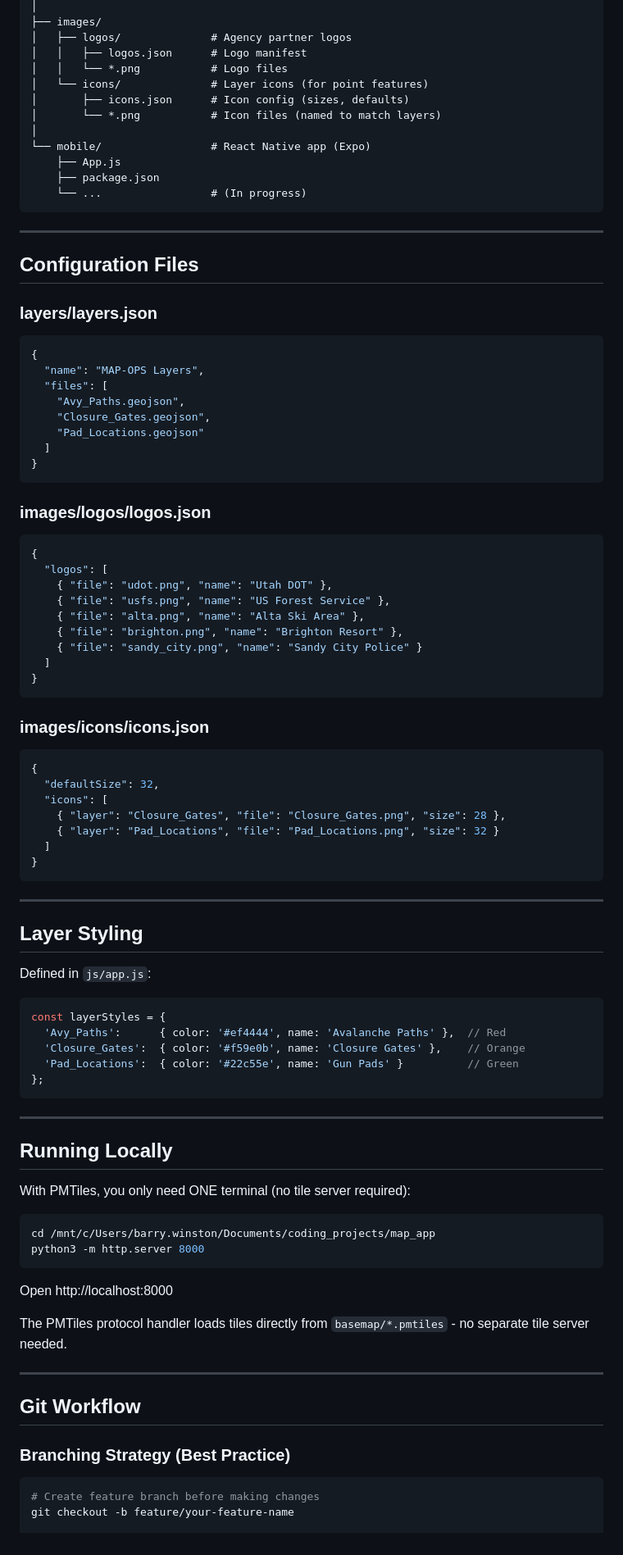
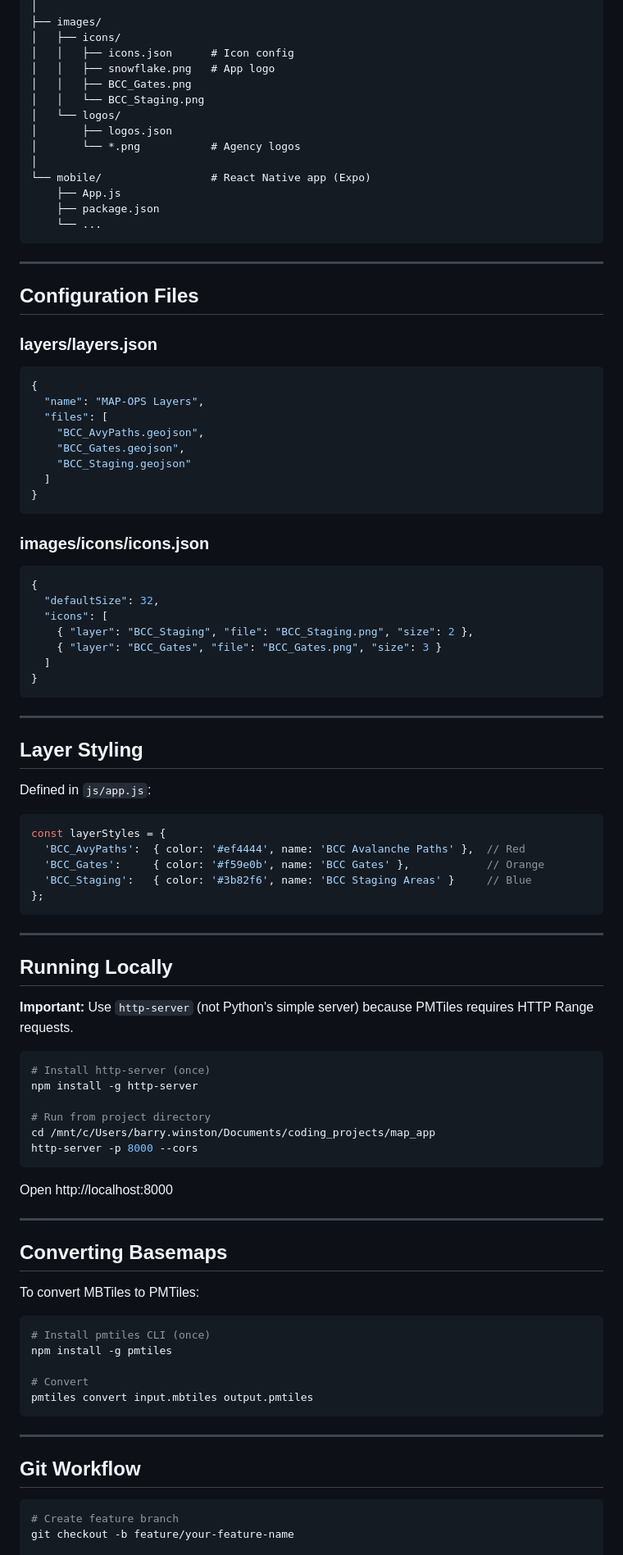
Before and after one commit to winston-network/map-ops, a Markdown page: README.md, the part around one of its changes. Shown at 82% size. Rendered like a GitHub page.

````diff
--- a/README.md
+++ b/README.md
@@ -150,16 +127,18 @@ map_app/
 │
 ├── images/
-│   ├── logos/              # Agency partner logos
-│   │   ├── logos.json      # Logo manifest
-│   │   └── *.png           # Logo files
-│   └── icons/              # Layer icons (for point features)
-│       ├── icons.json      # Icon config (sizes, defaults)
-│       └── *.png           # Icon files (named to match layers)
+│   ├── icons/
+│   │   ├── icons.json      # Icon config
+│   │   ├── snowflake.png   # App logo
+│   │   ├── BCC_Gates.png
+│   │   └── BCC_Staging.png
+│   └── logos/
+│       ├── logos.json
+│       └── *.png           # Agency logos
 │
 └── mobile/                 # React Native app (Expo)
     ├── App.js
     ├── package.json
-    └── ...                 # (In progress)
+    └── ...
 ```
 
 ---
@@ -171,22 +150,9 @@ map_app/
 {
   "name": "MAP-OPS Layers",
   "files": [
-    "Avy_Paths.geojson",
-    "Closure_Gates.geojson",
-    "Pad_Locations.geojson"
-  ]
-}
-```
-
-### images/logos/logos.json
-```json
-{
-  "logos": [
-    { "file": "udot.png", "name": "Utah DOT" },
-    { "file": "usfs.png", "name": "US Forest Service" },
-    { "file": "alta.png", "name": "Alta Ski Area" },
-    { "file": "brighton.png", "name": "Brighton Resort" },
-    { "file": "sandy_city.png", "name": "Sandy City Police" }
+    "BCC_AvyPaths.geojson",
+    "BCC_Gates.geojson",
+    "BCC_Staging.geojson"
   ]
 }
 ```
@@ -196,8 +162,8 @@ map_app/
 {
   "defaultSize": 32,
   "icons": [
-    { "layer": "Closure_Gates", "file": "Closure_Gates.png", "size": 28 },
-    { "layer": "Pad_Locations", "file": "Pad_Locations.png", "size": 32 }
+    { "layer": "BCC_Staging", "file": "BCC_Staging.png", "size": 2 },
+    { "layer": "BCC_Gates", "file": "BCC_Gates.png", "size": 3 }
   ]
 }
 ```
@@ -210,9 +176,9 @@ Defined in `js/app.js`:
 
 ```javascript
 const layerStyles = {
-  'Avy_Paths':      { color: '#ef4444', name: 'Avalanche Paths' },  // Red
-  'Closure_Gates':  { color: '#f59e0b', name: 'Closure Gates' },    // Orange
-  'Pad_Locations':  { color: '#22c55e', name: 'Gun Pads' }          // Green
+  'BCC_AvyPaths':  { color: '#ef4444', name: 'BCC Avalanche Paths' },  // Red
+  'BCC_Gates':     { color: '#f59e0b', name: 'BCC Gates' },            // Orange
+  'BCC_Staging':   { color: '#3b82f6', name: 'BCC Staging Areas' }     // Blue
 };
 ```
 
@@ -220,23 +186,38 @@ const layerStyles = {
 
 ## Running Locally
 
-With PMTiles, you only need ONE terminal (no tile server required):
+**Important:** Use `http-server` (not Python's simple server) because PMTiles requires HTTP Range requests.
 
 ```bash
+# Install http-server (once)
+npm install -g http-server
+
+# Run from project directory
 cd /mnt/c/Users/barry.winston/Documents/coding_projects/map_app
-python3 -m http.server 8000
+http-server -p 8000 --cors
 ```
+
 Open http://localhost:8000
 
-The PMTiles protocol handler loads tiles directly from `basemap/*.pmtiles` - no separate tile server needed.
+---
+
+## Converting Basemaps
+
+To convert MBTiles to PMTiles:
+
+```bash
+# Install pmtiles CLI (once)
+npm install -g pmtiles
+
+# Convert
+pmtiles convert input.mbtiles output.pmtiles
+```
 
 ---
 
 ## Git Workflow
 
-### Branching Strategy (Best Practice)
-
 ```bash
-# Create feature branch before making changes
+# Create feature branch
 git checkout -b feature/your-feature-name
 
````
Also changed, not shown: other parts of README.md (+89 -143 lines).
